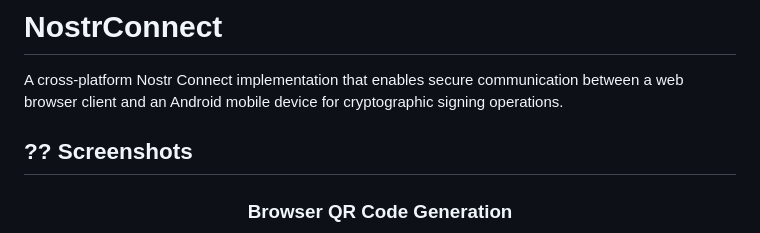
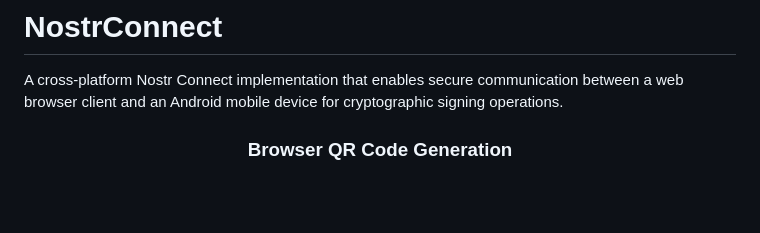
Before and after one commit to drmikesamy/BlazeJump.NostrConnect, a Markdown page: README.md, the part around the change. Rendered like a GitHub page; blank space fills up the shorter version.

Commit message:
Remove 'Screenshots' section from README
Removed the 'Screenshots' section from the README.

```diff
--- a/README.md
+++ b/README.md
@@ -1,8 +1,6 @@
 # NostrConnect
 
 A cross-platform Nostr Connect implementation that enables secure communication between a web browser client and an Android mobile device for cryptographic signing operations.
-
-## ?? Screenshots
 
 <div align="center">
 
```
